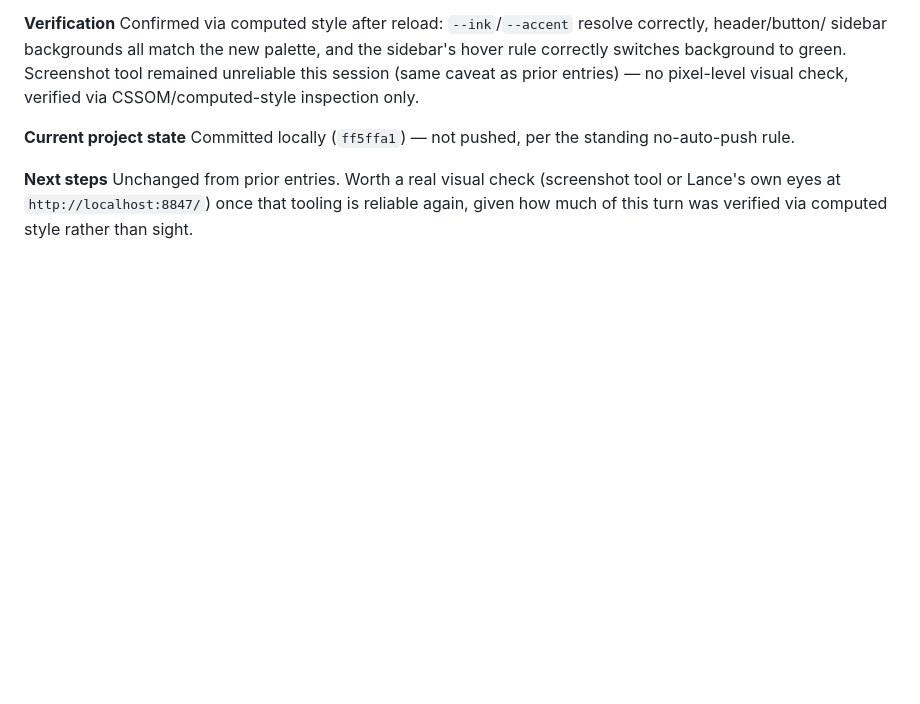
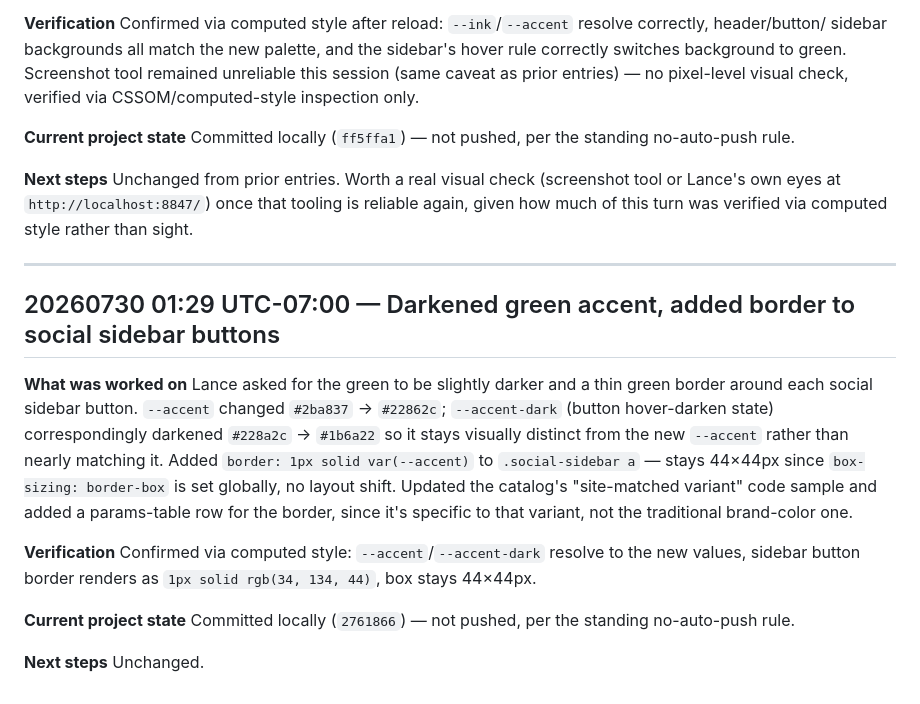
Before and after one commit to lancewagner123/all-out-global, a Markdown page: field_journal.md, the part around the change. Rendered like a GitHub page; blank space fills up the shorter version.

Commit message:
Log green darkening and sidebar border in field journal
Co-Authored-By: Claude Sonnet 5 <noreply@anthropic.com>

```diff
--- a/field_journal.md
+++ b/field_journal.md
@@ -478,3 +478,26 @@ Committed locally (`ff5ffa1`) — not pushed, per the standing no-auto-push rule
 Unchanged from prior entries. Worth a real visual check (screenshot tool or Lance's own eyes at
 `http://localhost:8847/`) once that tooling is reliable again, given how much of this turn was
 verified via computed style rather than sight.
+
+---
+
+## 20260730 01:29 UTC-07:00 — Darkened green accent, added border to social sidebar buttons
+
+**What was worked on**
+Lance asked for the green to be slightly darker and a thin green border around each social
+sidebar button. `--accent` changed `#2ba837` → `#22862c`; `--accent-dark` (button hover-darken
+state) correspondingly darkened `#228a2c` → `#1b6a22` so it stays visually distinct from the new
+`--accent` rather than nearly matching it. Added `border: 1px solid var(--accent)` to
+`.social-sidebar a` — stays 44×44px since `box-sizing: border-box` is set globally, no layout
+shift. Updated the catalog's "site-matched variant" code sample and added a params-table row for
+the border, since it's specific to that variant, not the traditional brand-color one.
+
+**Verification**
+Confirmed via computed style: `--accent`/`--accent-dark` resolve to the new values, sidebar
+button border renders as `1px solid rgb(34, 134, 44)`, box stays 44×44px.
+
+**Current project state**
+Committed locally (`2761866`) — not pushed, per the standing no-auto-push rule.
+
+**Next steps**
+Unchanged.
```
